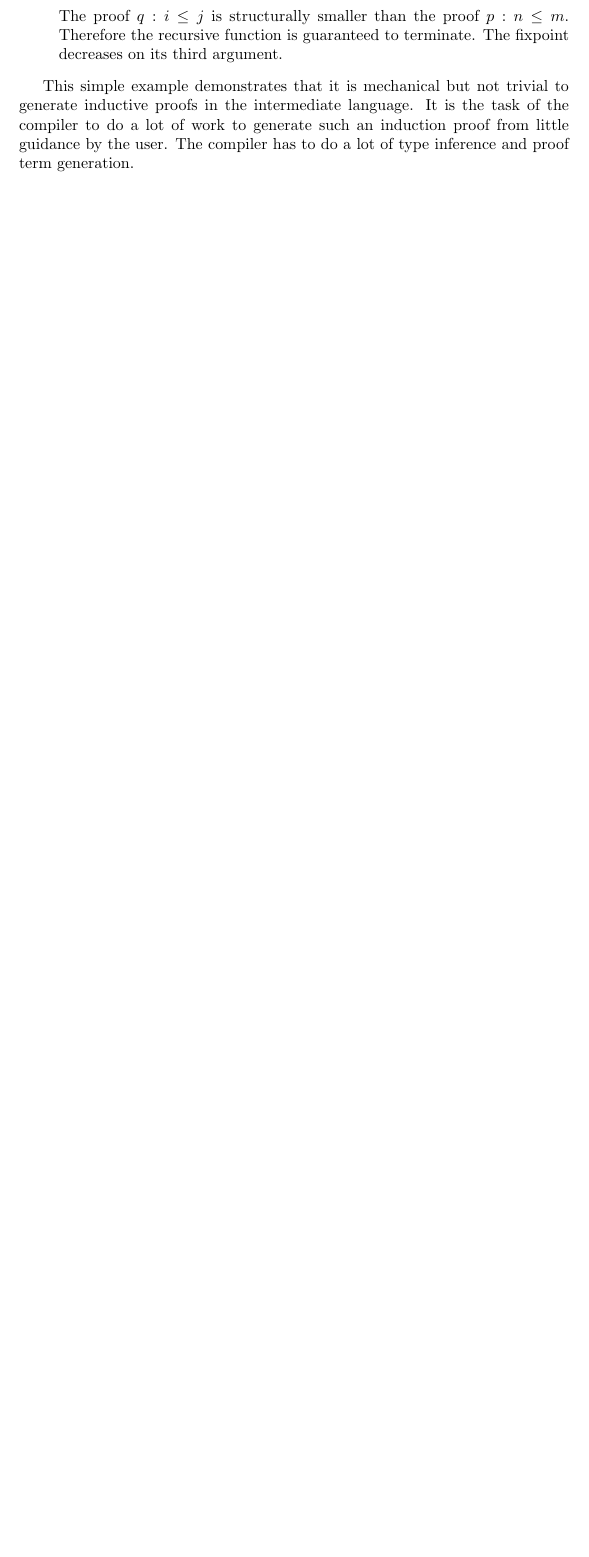
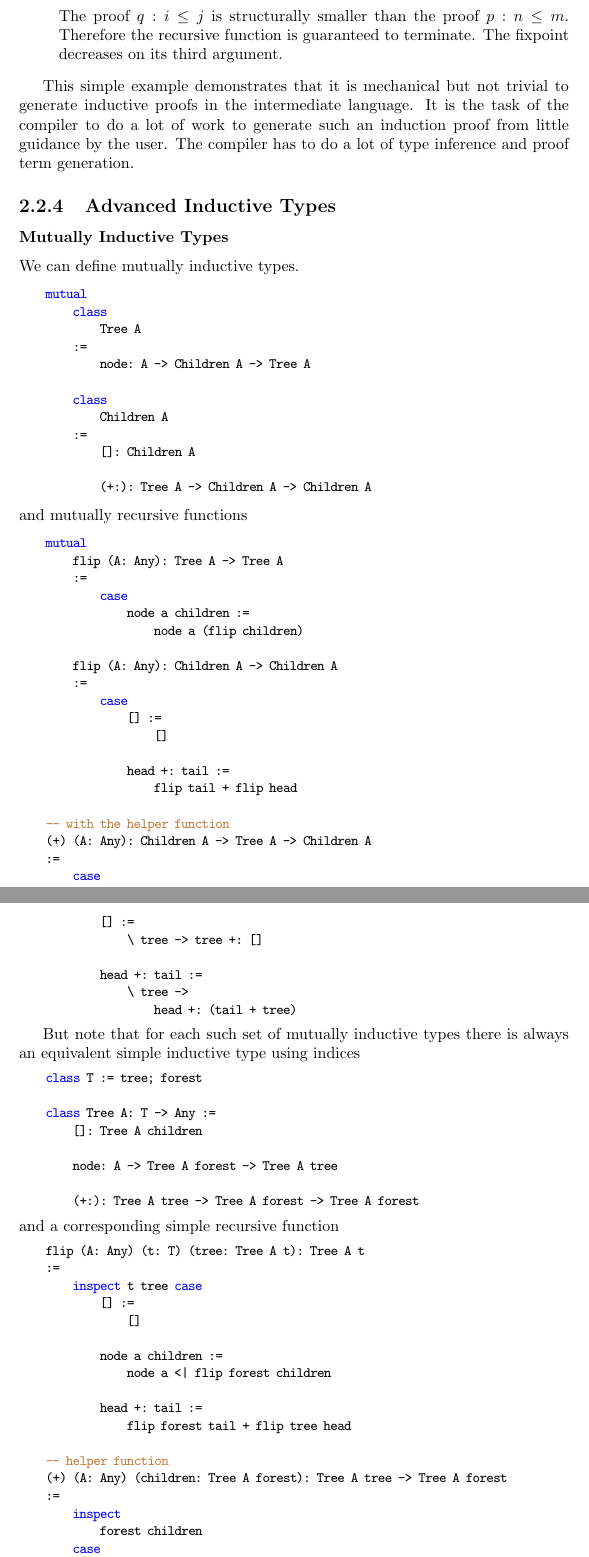
Before and after one commit to hbr/tex_alba_design, a LaTeX thesis (main_alba_design.tex, which reads lang-type.tex): part of page 40 of 188 before the commit and two parts of pages 40 and 41 of 190 after it, the two joined at a grey line, cut so that both start at the same text, the shorter picture padded with empty space. Compiled offline with pdfLaTeX.

Commit message:
Added 'Advanced Inductive Types'
... with trees and forests.

	modified:   lang-type.tex

```diff
--- a/lang-type.tex
+++ b/lang-type.tex
@@ -1009,3 +1009,107 @@ guidance by the user. The compiler has to do a lot of type inference and proof
 term generation.
 
 
+
+
+
+
+
+%%%%%%%%%%%%%%%%%%%%%%%%%%%%%%%%%%%%%%%%%%
+\subsection{Advanced Inductive Types}
+\label{sec:advanced-inductive-types}
+%%%%%%%%%%%%%%%%%%%%%%%%%%%%%%%%%%%%%%%%%%
+
+
+
+\subsubsection{Mutually Inductive Types}
+
+We can define mutually inductive types.
+
+\begin{alba}
+    mutual
+        class
+            Tree A
+        :=
+            node: A -> Children A -> Tree A
+
+        class
+            Children A
+        :=
+            []: Children A
+
+            (+:): Tree A -> Children A -> Children A
+\end{alba}
+%
+and mutually recursive functions
+
+\begin{alba}
+    mutual
+        flip (A: Any): Tree A -> Tree A
+        :=
+            case
+                node a children :=
+                    node a (flip children)
+
+        flip (A: Any): Children A -> Children A
+        :=
+            case
+                [] :=
+                    []
+
+                head +: tail :=
+                    flip tail + flip head
+
+    -- with the helper function
+    (+) (A: Any): Children A -> Tree A -> Children A
+    :=
+        case
+            [] :=
+                \ tree -> tree +: []
+
+            head +: tail :=
+                \ tree ->
+                    head +: (tail + tree)
+
+
+\end{alba}
+
+
+
+
+
+
+But note that for each such set of mutually inductive types there is always an
+equivalent simple inductive type using indices
+%
+\begin{alba}
+    class T := tree; forest
+
+    class Tree A: T -> Any :=
+        []: Tree A children
+
+        node: A -> Tree A forest -> Tree A tree
+
+        (+:): Tree A tree -> Tree A forest -> Tree A forest
+\end{alba}
+%
+and a corresponding simple recursive function
+%
+\begin{alba}
+    flip (A: Any) (t: T) (tree: Tree A t): Tree A t
+    :=
+        inspect t tree case
+            [] :=
+                []
+
+            node a children :=
+                node a <| flip forest children
+
+            head +: tail :=
+                flip forest tail + flip tree head
+
+    -- helper function
+    (+) (A: Any) (children: Tree A forest): Tree A tree -> Tree A forest
+    :=
+        inspect
+            forest children
+        case
```
Also changed, not shown: lang-type.tex (9 more changed lines).
